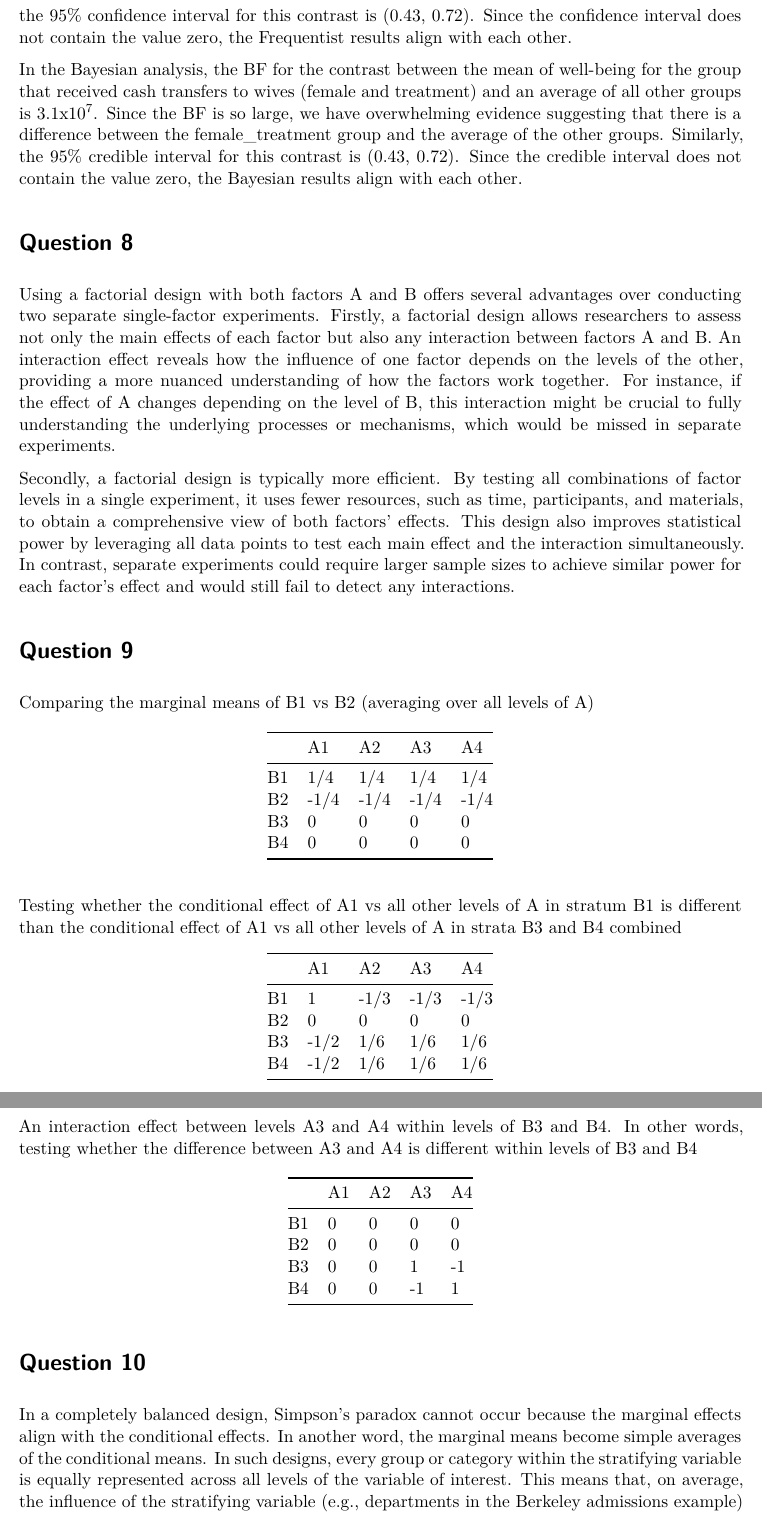
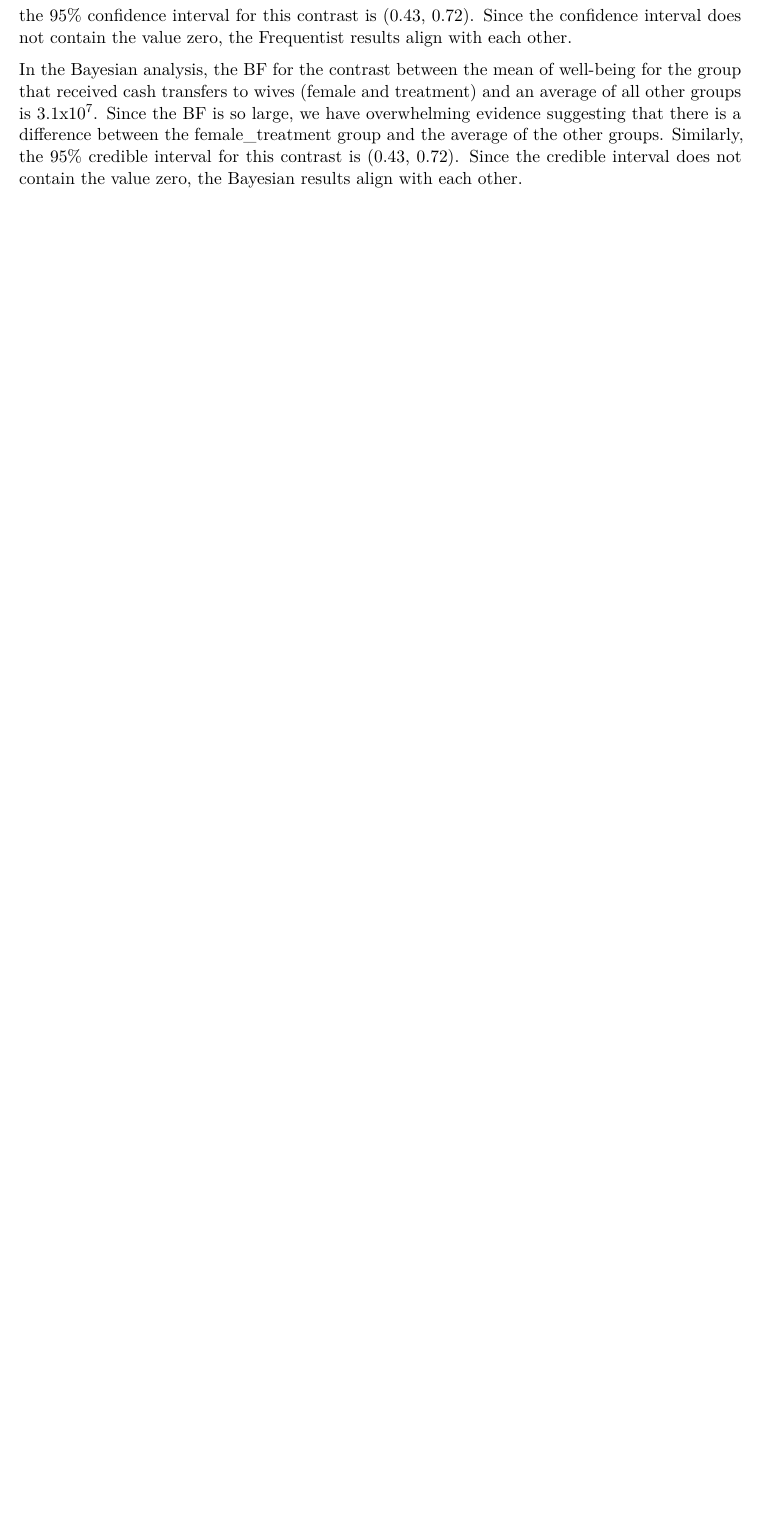
Before and after one commit to clairechen604/quantitative-methods, a Quarto document (HW8.qmd): two parts of pages 7 and 8 of 8 before the commit and part of page 7 of 7 after it, the two joined at a grey line, cut so that both start at the same text, the shorter picture padded with empty space. Rendered offline with R 4.5, knitr and Pandoc in place of Quarto, then LaTeX, with nearby package versions; some code elsewhere in the file could not run offline.

Commit message:
Update HW8.qmd

```diff
--- a/HW8.qmd
+++ b/HW8.qmd
@@ -217,42 +217,3 @@ describe_posterior(emmeans(blm, specs = c("sex", "treat"),
 In the Frequentist analysis, the p-value for the contrast between the mean of well-being for the group that received cash transfers to wives (female and treatment) and an average of all other groups is \<0.001. Since the p-value is smaller than our decision criterion of p = 0.05, we have convincing evidence suggesting that the contrast is statistically significant and there is a difference between the female_treatment group and the average of the other groups. Similarly, the 95% confidence interval for this contrast is (0.43, 0.72). Since the confidence interval does not contain the value zero, the Frequentist results align with each other.
 
 In the Bayesian analysis, the BF for the contrast between the mean of well-being for the group that received cash transfers to wives (female and treatment) and an average of all other groups is 3.1x10^7^. Since the BF is so large, we have overwhelming evidence suggesting that there is a difference between the female_treatment group and the average of the other groups. Similarly, the 95% credible interval for this contrast is (0.43, 0.72). Since the credible interval does not contain the value zero, the Bayesian results align with each other.
-
-# Question 8
-
-Using a factorial design with both factors A and B offers several advantages over conducting two separate single-factor experiments. Firstly, a factorial design allows researchers to assess not only the main effects of each factor but also any interaction between factors A and B. An interaction effect reveals how the influence of one factor depends on the levels of the other, providing a more nuanced understanding of how the factors work together. For instance, if the effect of A changes depending on the level of B, this interaction might be crucial to fully understanding the underlying processes or mechanisms, which would be missed in separate experiments.
-
-Secondly, a factorial design is typically more efficient. By testing all combinations of factor levels in a single experiment, it uses fewer resources, such as time, participants, and materials, to obtain a comprehensive view of both factors’ effects. This design also improves statistical power by leveraging all data points to test each main effect and the interaction simultaneously. In contrast, separate experiments could require larger sample sizes to achieve similar power for each factor’s effect and would still fail to detect any interactions.
-
-# Question 9
-
-Comparing the marginal means of B1 vs B2 (averaging over all levels of A)
-
-|     | A1   | A2   | A3   | A4   |
-|-----|------|------|------|------|
-| B1  | 1/4  | 1/4  | 1/4  | 1/4  |
-| B2  | -1/4 | -1/4 | -1/4 | -1/4 |
-| B3  | 0    | 0    | 0    | 0    |
-| B4  | 0    | 0    | 0    | 0    |
-
-Testing whether the conditional effect of A1 vs all other levels of A in stratum B1 is different than the conditional effect of A1 vs all other levels of A in strata B3 and B4 combined
-
-|     | A1   | A2   | A3   | A4   |
-|-----|------|------|------|------|
-| B1  | 1    | -1/3 | -1/3 | -1/3 |
-| B2  | 0    | 0    | 0    | 0    |
-| B3  | -1/2 | 1/6  | 1/6  | 1/6  |
-| B4  | -1/2 | 1/6  | 1/6  | 1/6  |
-
-An interaction effect between levels A3 and A4 within levels of B3 and B4. In other words, testing whether the difference between A3 and A4 is different within levels of B3 and B4
-
-|     | A1  | A2  | A3  | A4  |
-|-----|-----|-----|-----|-----|
-| B1  | 0   | 0   | 0   | 0   |
-| B2  | 0   | 0   | 0   | 0   |
-| B3  | 0   | 0   | 1   | -1  |
-| B4  | 0   | 0   | -1  | 1   |
-
-# Question 10
-
-In a completely balanced design, Simpson’s paradox cannot occur because the marginal effects align with the conditional effects. In another word, the marginal means become simple averages of the conditional means. In such designs, every group or category within the stratifying variable is equally represented across all levels of the variable of interest. This means that, on average, the influence of the stratifying variable (e.g., departments in the Berkeley admissions example) is evenly distributed, preventing any subgroup from disproportionately affecting the overall trend.
```
Also changed, not shown: HW8.qmd (2 more changed lines).
